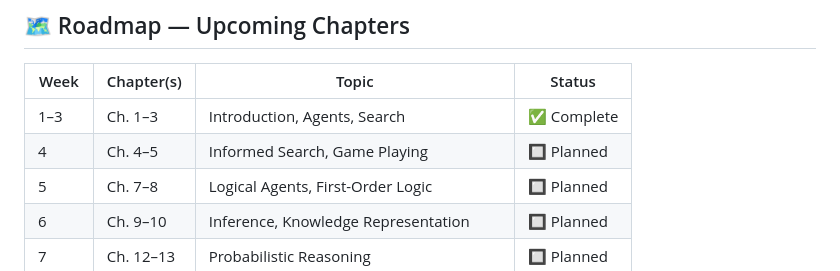
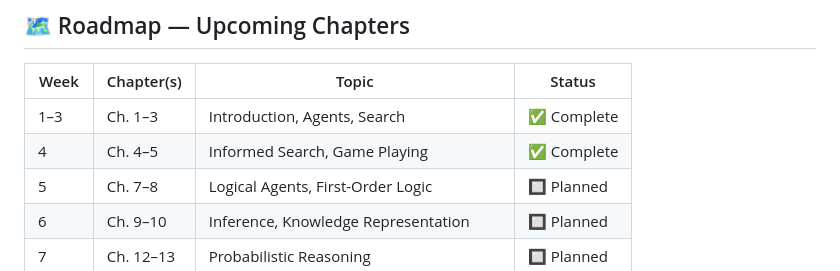
Before and after one commit to kyle-sherman-projects/ai-concepts, a Markdown page: README.md, the part around the change. Drawn GitHub-style.

Commit message:
Update status of Chapter 4–5 to complete

```diff
--- a/README.md
+++ b/README.md
@@ -51,7 +51,7 @@ All HTML files are fully standalone — no installation, no server, no dependenc
 | Week | Chapter(s) | Topic | Status |
 |------|-----------|-------|--------|
 | 1–3 | Ch. 1–3 | Introduction, Agents, Search | ✅ Complete |
-| 4 | Ch. 4–5 | Informed Search, Game Playing | 🔲 Planned |
+| 4 | Ch. 4–5 | Informed Search, Game Playing | ✅ Complete |
 | 5 | Ch. 7–8 | Logical Agents, First-Order Logic | 🔲 Planned |
 | 6 | Ch. 9–10 | Inference, Knowledge Representation | 🔲 Planned |
 | 7 | Ch. 12–13 | Probabilistic Reasoning | 🔲 Planned |
```
